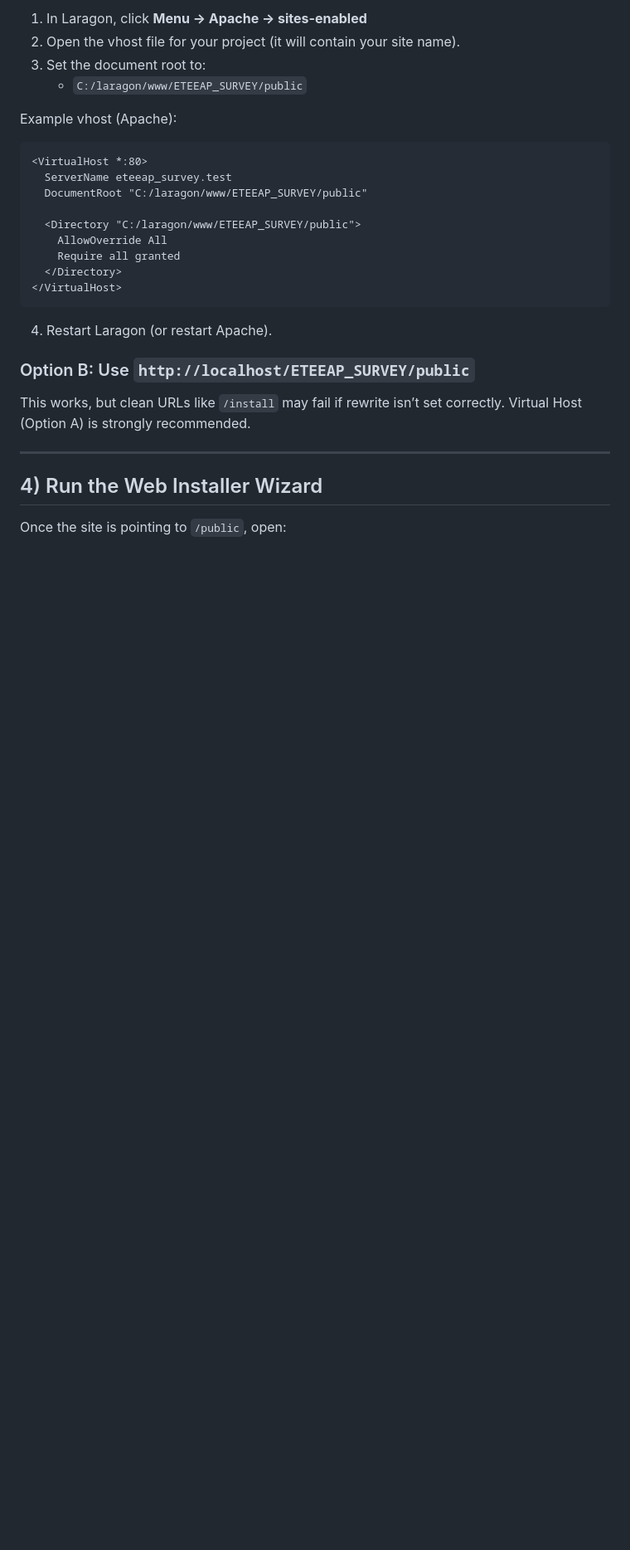
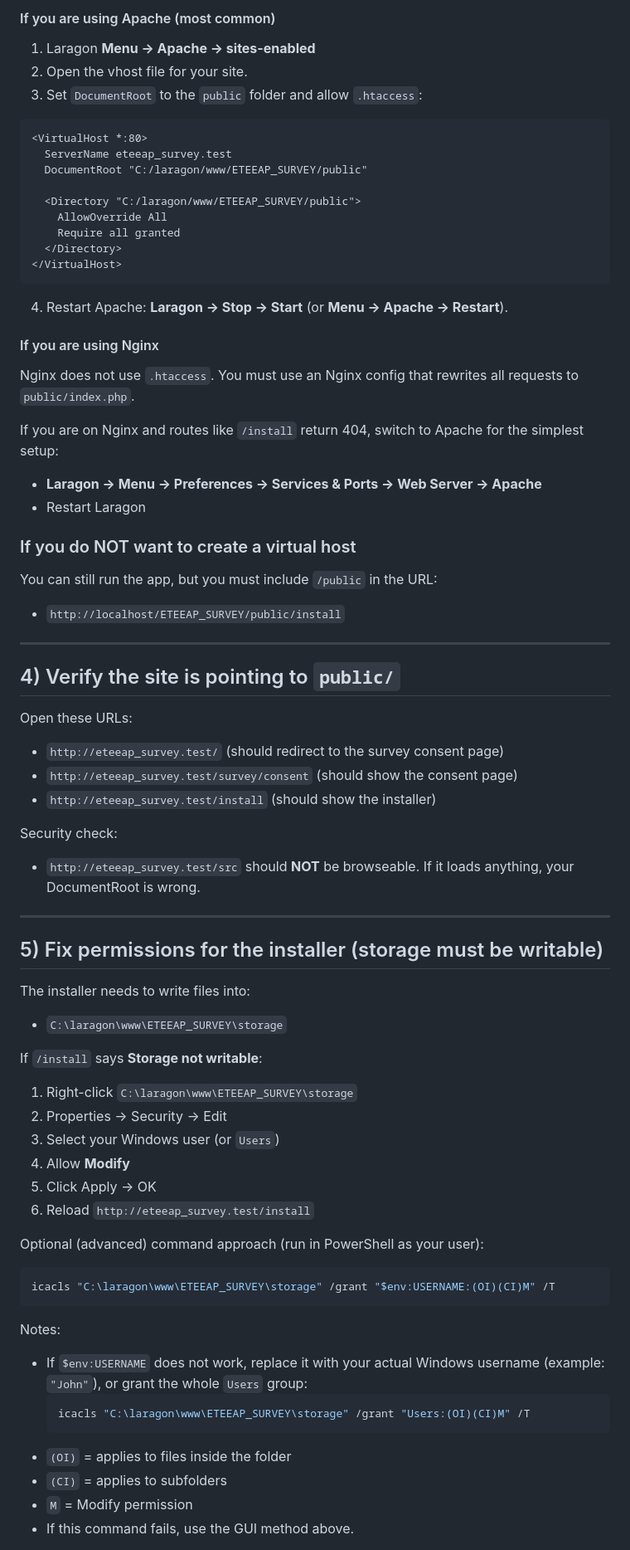
Before and after one commit to Kirachon/ETEEAP_SURVEY, a Markdown page: docs/SETUP_LARAGON_BEGINNER.md, the part around one of its changes. Shown at 83% size. Drawn GitHub-style; blank space fills up the shorter version.

````diff
--- a/docs/SETUP_LARAGON_BEGINNER.md
+++ b/docs/SETUP_LARAGON_BEGINNER.md
@@ -47,10 +59,8 @@ But you must make sure its **DocumentRoot points to `/public`**.
 
-1) In Laragon, click **Menu → Apache → sites-enabled**
-2) Open the vhost file for your project (it will contain your site name).
-3) Set the document root to:
-   - `C:/laragon/www/ETEEAP_SURVEY/public`
-
-Example vhost (Apache):
+#### If you are using Apache (most common)
+1) Laragon **Menu -> Apache -> sites-enabled**
+2) Open the vhost file for your site.
+3) Set `DocumentRoot` to the `public` folder and allow `.htaccess`:
 
 ```apache
 <VirtualHost *:80>
@@ -64,15 +74,56 @@ Example vhost (Apache):
 </VirtualHost>
 ```
 
-4) Restart Laragon (or restart Apache).
+4) Restart Apache: **Laragon -> Stop -> Start** (or **Menu -> Apache -> Restart**).
 
-### Option B: Use `http://localhost/ETEEAP_SURVEY/public`
+#### If you are using Nginx
+Nginx does not use `.htaccess`. You must use an Nginx config that rewrites all requests to `public/index.php`.
 
-This works, but clean URLs like `/install` may fail if rewrite isn’t set correctly.
-Virtual Host (Option A) is strongly recommended.
+If you are on Nginx and routes like `/install` return 404, switch to Apache for the simplest setup:
+- **Laragon -> Menu -> Preferences -> Services & Ports -> Web Server -> Apache**
+- Restart Laragon
+
+### If you do NOT want to create a virtual host
+You can still run the app, but you must include `/public` in the URL:
+- `http://localhost/ETEEAP_SURVEY/public/install`
 
 ---
 
-## 4) Run the Web Installer Wizard
+## 4) Verify the site is pointing to `public/`
+Open these URLs:
+- `http://eteeap_survey.test/` (should redirect to the survey consent page)
+- `http://eteeap_survey.test/survey/consent` (should show the consent page)
+- `http://eteeap_survey.test/install` (should show the installer)
 
-Once the site is pointing to `/public`, open:
+Security check:
+- `http://eteeap_survey.test/src` should **NOT** be browseable. If it loads anything, your DocumentRoot is wrong.
+
+---
+
+## 5) Fix permissions for the installer (storage must be writable)
+The installer needs to write files into:
+- `C:\laragon\www\ETEEAP_SURVEY\storage`
+
+If `/install` says **Storage not writable**:
+1) Right-click `C:\laragon\www\ETEEAP_SURVEY\storage`
+2) Properties → Security → Edit
+3) Select your Windows user (or `Users`)
+4) Allow **Modify**
+5) Click Apply → OK
+6) Reload `http://eteeap_survey.test/install`
+
+Optional (advanced) command approach (run in PowerShell as your user):
+```powershell
+icacls "C:\laragon\www\ETEEAP_SURVEY\storage" /grant "$env:USERNAME:(OI)(CI)M" /T
+```
+
+Notes:
+- If `$env:USERNAME` does not work, replace it with your actual Windows username (example: `"John"`), or grant the whole `Users` group:
+  ```powershell
+  icacls "C:\laragon\www\ETEEAP_SURVEY\storage" /grant "Users:(OI)(CI)M" /T
+  ```
+- `(OI)` = applies to files inside the folder
+- `(CI)` = applies to subfolders
+- `M` = Modify permission
+- If this command fails, use the GUI method above.
+
````
Also changed, not shown: other parts of docs/SETUP_LARAGON_BEGINNER.md (+120 -88 lines).
